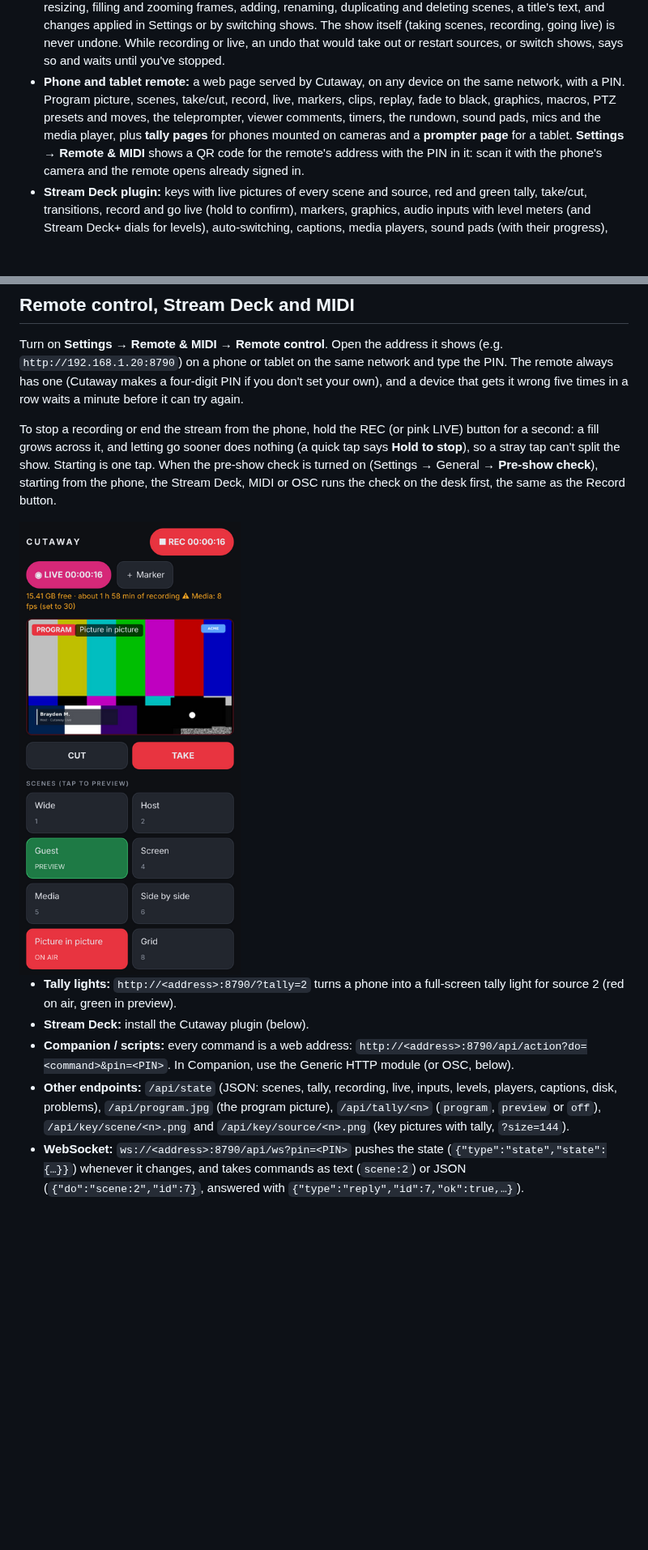
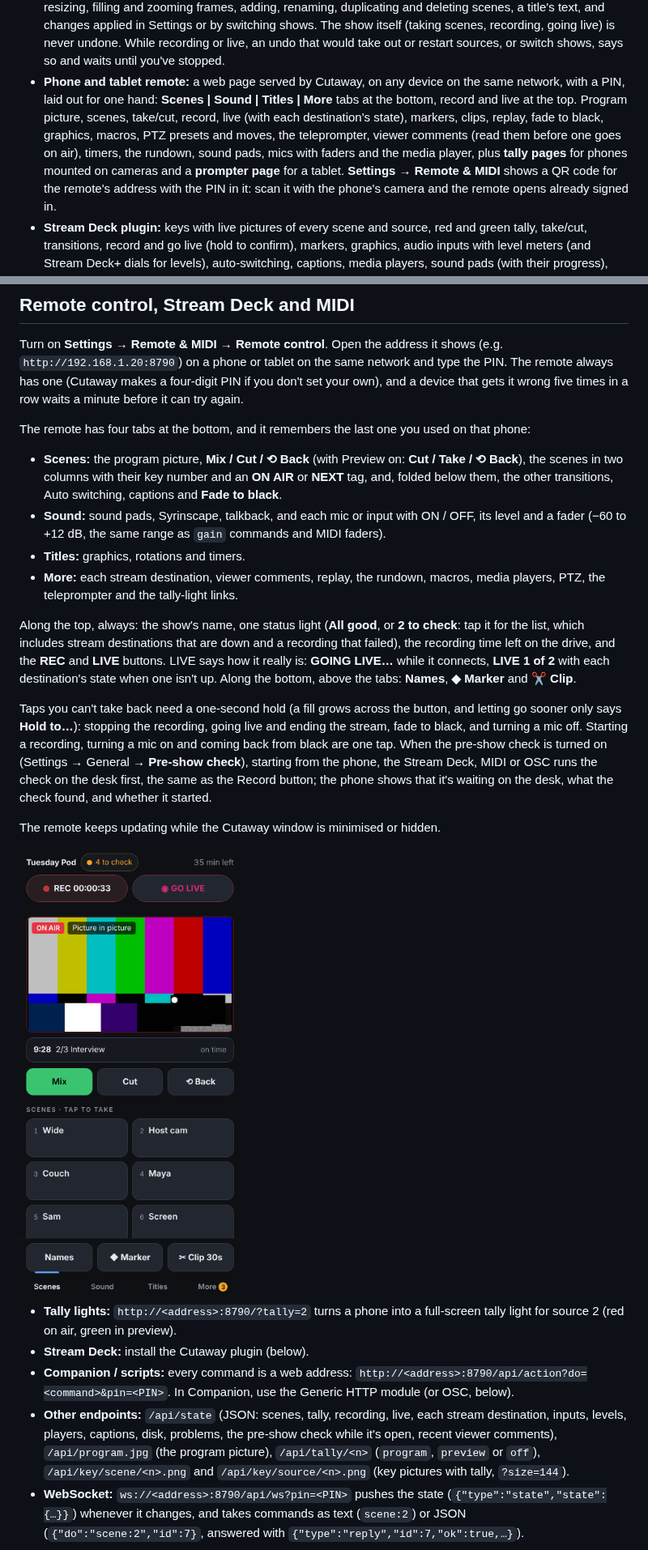
Before and after one commit to braydenm32/cutaway, a Markdown page: README.md, 2 parts joined by grey strips. Shown at 81% size. Drawn GitHub-style; pictures changed too: docs/remote.png; blank space fills up the shorter version.

```diff
--- a/README.md
+++ b/README.md
@@ -458,11 +458,14 @@ Takes start with the **Take name** from Settings → Recording. Leave it as
   an undo that would take out or restart sources, or switch shows, says so
   and waits until you've stopped.
 - **Phone and tablet remote:** a web page served by Cutaway, on any device on
-  the same network, with a PIN. Program picture, scenes, take/cut, record,
-  live, markers, clips, replay, fade to black, graphics, macros, PTZ presets
-  and moves, the teleprompter, viewer comments, timers, the rundown, sound
-  pads, mics and the media player, plus **tally pages** for phones mounted on
-  cameras and a **prompter page** for a tablet. **Settings → Remote & MIDI**
+  the same network, with a PIN, laid out for one hand: **Scenes | Sound |
+  Titles | More** tabs at the bottom, record and live at the top. Program
+  picture, scenes, take/cut, record, live (with each destination's state),
+  markers, clips, replay, fade to black, graphics, macros, PTZ presets and
+  moves, the teleprompter, viewer comments (read them before one goes on
+  air), timers, the rundown, sound pads, mics with faders and the media
+  player, plus **tally pages** for phones mounted on cameras and a **prompter
+  page** for a tablet. **Settings → Remote & MIDI**
   shows a QR code for the remote's address with the PIN in it: scan it with
   the phone's camera and the remote opens already signed in.
 - **Stream Deck plugin:** keys with live pictures of every scene and source,
@@ -859,12 +862,38 @@ network and type the PIN. The remote always has one (Cutaway makes a
 four-digit PIN if you don't set your own), and a device that gets it wrong
 five times in a row waits a minute before it can try again.
 
-To stop a recording or end the stream from the phone, hold the REC (or pink LIVE)
-button for a second: a fill grows across it, and letting go sooner does
-nothing (a quick tap says **Hold to stop**), so a stray tap can't split the
-show. Starting is one tap. When the pre-show check is turned on
-(Settings → General → **Pre-show check**), starting from the phone, the Stream Deck, MIDI or OSC runs
-the check on the desk first, the same as the Record button.
+The remote has four tabs at the bottom, and it remembers the last one you
+used on that phone:
+
+- **Scenes:** the program picture, **Mix / Cut / ⟲ Back** (with Preview on:
+  **Cut / Take / ⟲ Back**), the scenes in two columns with their key number
+  and an **ON AIR** or **NEXT** tag, and, folded below them, the other
+  transitions, Auto switching, captions and **Fade to black**.
+- **Sound:** sound pads, Syrinscape, talkback, and each mic or input with ON /
+  OFF, its level and a fader (−60 to +12 dB, the same range as `gain`
+  commands and MIDI faders).
+- **Titles:** graphics, rotations and timers.
+- **More:** each stream destination, viewer comments, replay, the rundown,
+  macros, media players, PTZ, the teleprompter and the tally-light links.
+
+Along the top, always: the show's name, one status light (**All good**, or
+**2 to check**: tap it for the list, which includes stream destinations that
+are down and a recording that failed), the recording time left on the drive,
+and the **REC** and **LIVE** buttons. LIVE says how it really is: **GOING
+LIVE…** while it connects, **LIVE 1 of 2** with each destination's state when
+one isn't up. Along the bottom, above the tabs: **Names**, **◆ Marker** and
+**✂ Clip**.
+
+Taps you can't take back need a one-second hold (a fill grows across the
+button, and letting go sooner only says **Hold to…**): stopping the recording,
+going live and ending the stream, fade to black, and turning a mic off.
+Starting a recording, turning a mic on and coming back from black are one tap.
+When the pre-show check is turned on (Settings → General → **Pre-show
+check**), starting from the phone, the Stream Deck, MIDI or OSC runs the check
+on the desk first, the same as the Record button; the phone shows that it's
+waiting on the desk, what the check found, and whether it started.
+
+The remote keeps updating while the Cutaway window is minimised or hidden.
 
 <img src="docs/remote.png" alt="The phone remote" width="300">
 
@@ -875,7 +904,8 @@ the check on the desk first, the same as the Record button.
   `http://<address>:8790/api/action?do=<command>&pin=<PIN>`. In Companion,
   use the Generic HTTP module (or OSC, below).
 - **Other endpoints:** `/api/state` (JSON: scenes, tally, recording, live,
-  inputs, levels, players, captions, disk, problems), `/api/program.jpg`
+  each stream destination, inputs, levels, players, captions, disk, problems,
+  the pre-show check while it's open, recent viewer comments), `/api/program.jpg`
   (the program picture), `/api/tally/<n>` (`program`, `preview` or `off`),
   `/api/key/scene/<n>.png` and `/api/key/source/<n>.png` (key pictures with
   tally, `?size=144`).
```
Also changed, not shown: other parts of README.md (+1 -1 lines), 8 other files.
